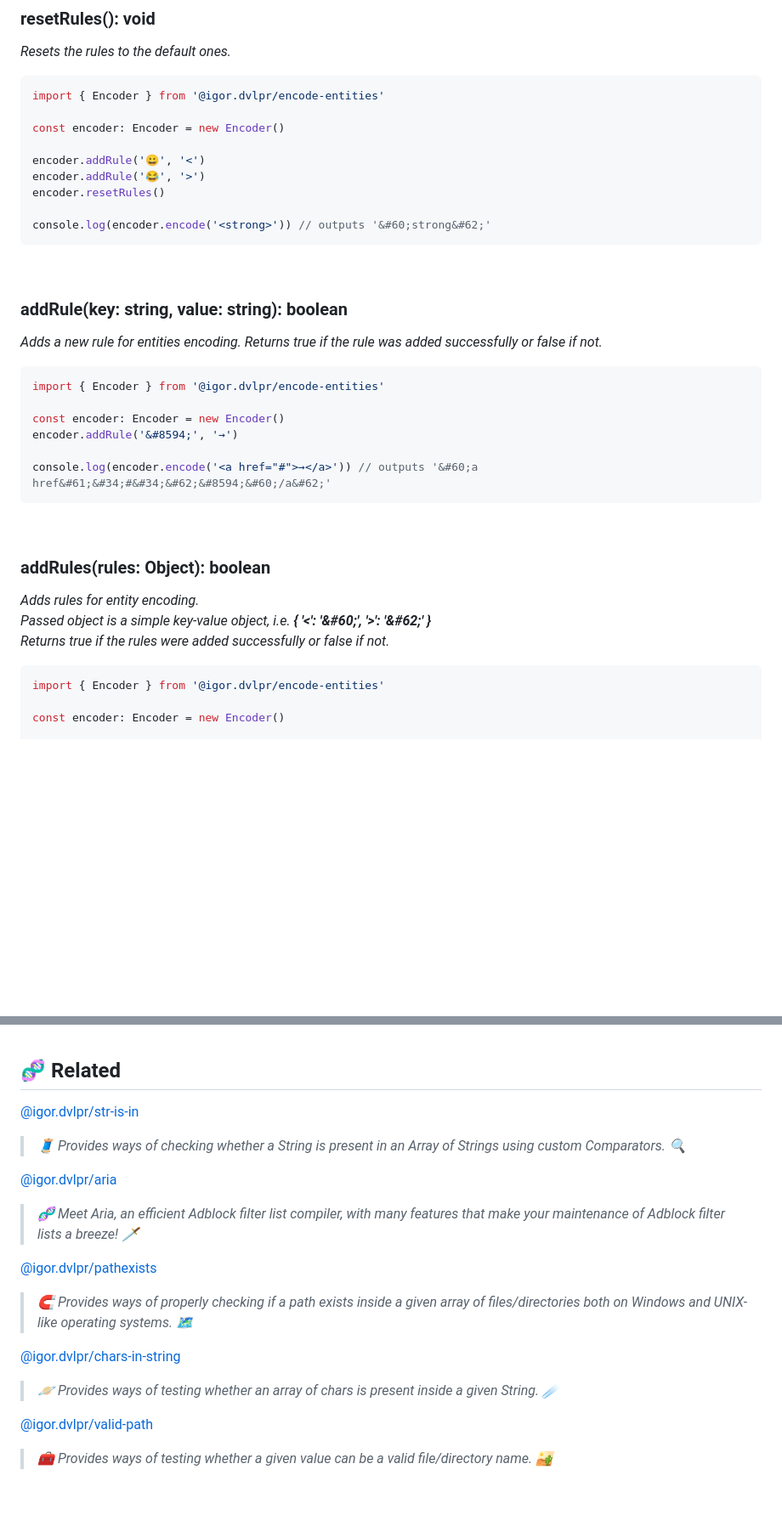
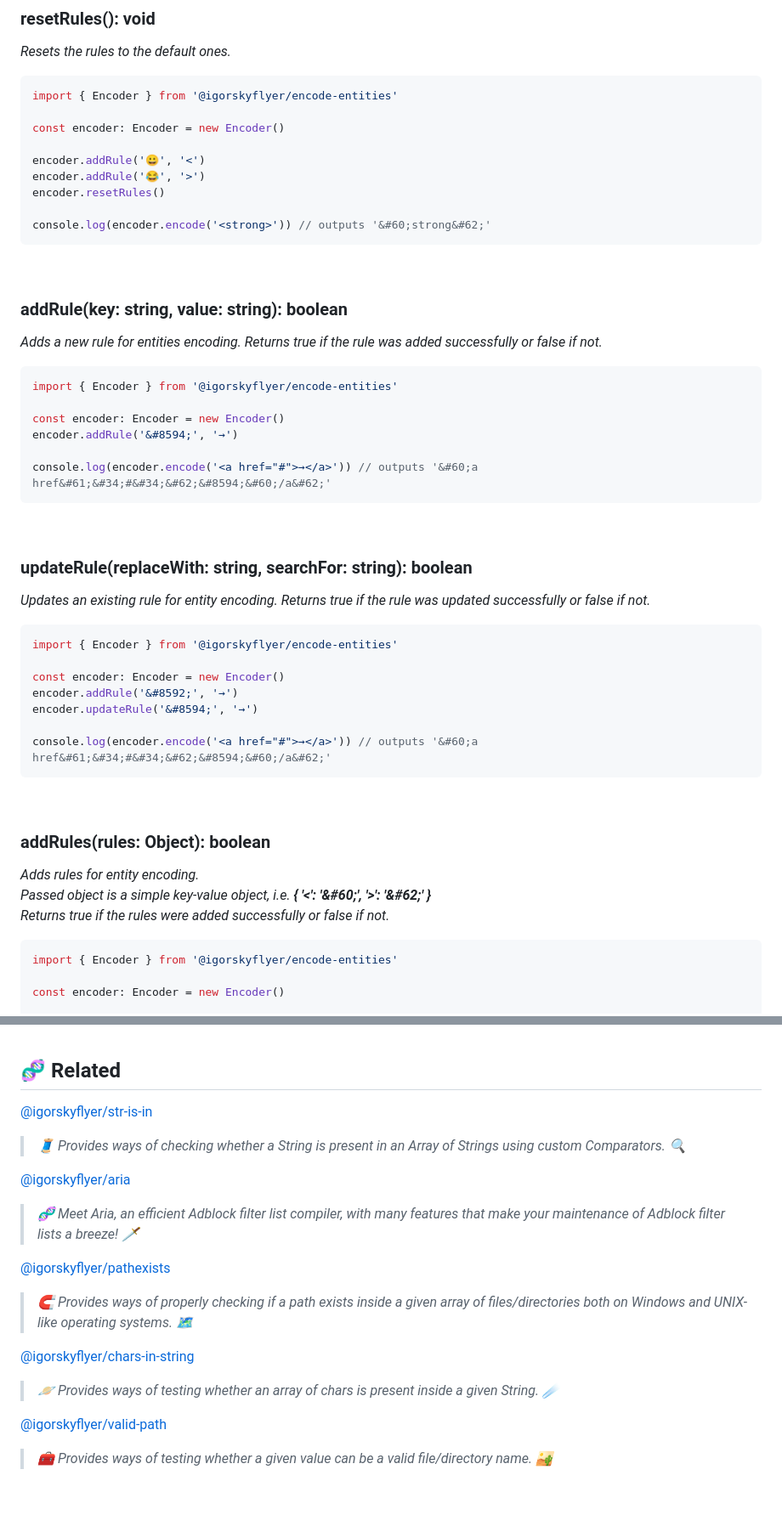
Before and after one commit to igorskyflyer/npm-encode-entities, a Markdown page: README.md, 2 parts joined by grey strips. Shown at 85% size. GitHub-like rendering; blank space fills up the shorter version.

````diff
--- a/README.md
+++ b/README.md
@@ -85,7 +85,7 @@ npm i @igorskyflyer/encode-entities
 _Resets the rules to the default ones._
 
 ```ts
-import { Encoder } from '@igor.dvlpr/encode-entities'
+import { Encoder } from '@igorskyflyer/encode-entities'
 
 const encoder: Encoder = new Encoder()
 
@@ -103,10 +103,26 @@ console.log(encoder.encode('<strong>')) // outputs '&#60;strong&#62;'
 _Adds a new rule for entities encoding. Returns true if the rule was added successfully or false if not._
 
 ```ts
-import { Encoder } from '@igor.dvlpr/encode-entities'
+import { Encoder } from '@igorskyflyer/encode-entities'
 
 const encoder: Encoder = new Encoder()
 encoder.addRule('&#8594;', '→')
+
+console.log(encoder.encode('<a href="#">→</a>')) // outputs '&#60;a href&#61;&#34;#&#34;&#62;&#8594;&#60;/a&#62;'
+```
+
+<br>
+
+### updateRule(replaceWith: string, searchFor: string): boolean
+
+_Updates an existing rule for entity encoding. Returns true if the rule was updated successfully or false if not._
+
+```ts
+import { Encoder } from '@igorskyflyer/encode-entities'
+
+const encoder: Encoder = new Encoder()
+encoder.addRule('&#8592;', '→')
+encoder.updateRule('&#8594;', '→')
 
 console.log(encoder.encode('<a href="#">→</a>')) // outputs '&#60;a href&#61;&#34;#&#34;&#62;&#8594;&#60;/a&#62;'
 ```
@@ -120,7 +136,7 @@ _Passed object is a simple key-value object, i.e. **{ '<': '\&#60;', '>': '\&#62
 _Returns true if the rules were added successfully or false if not._
 
 ```ts
-import { Encoder } from '@igor.dvlpr/encode-entities'
+import { Encoder } from '@igorskyflyer/encode-entities'
 
 const encoder: Encoder = new Encoder()
 
@@ -225,23 +241,23 @@ Licensed under the MIT license which is available here, [MIT license](https://gi
 
 ## 🧬 Related
 
-[@igor.dvlpr/str-is-in](https://www.npmjs.com/package/@igor.dvlpr/str-is-in)
+[@igorskyflyer/str-is-in](https://www.npmjs.com/package/@igorskyflyer/str-is-in)
 
 > _🧵 Provides ways of checking whether a String is present in an Array of Strings using custom Comparators. 🔍_
 
-[@igor.dvlpr/aria](https://www.npmjs.com/package/@igor.dvlpr/aria)
+[@igorskyflyer/aria](https://www.npmjs.com/package/@igorskyflyer/aria)
 
 > _🧬 Meet Aria, an efficient Adblock filter list compiler, with many features that make your maintenance of Adblock filter lists a breeze! 🗡_
 
-[@igor.dvlpr/pathexists](https://www.npmjs.com/package/@igor.dvlpr/pathexists)
+[@igorskyflyer/pathexists](https://www.npmjs.com/package/@igorskyflyer/pathexists)
 
 > _🧲 Provides ways of properly checking if a path exists inside a given array of files/directories both on Windows and UNIX-like operating systems. 🗺_
 
-[@igor.dvlpr/chars-in-string](https://www.npmjs.com/package/@igor.dvlpr/chars-in-string)
+[@igorskyflyer/chars-in-string](https://www.npmjs.com/package/@igorskyflyer/chars-in-string)
 
 > _🪐 Provides ways of testing whether an array of chars is present inside a given String. ☄_
 
-[@igor.dvlpr/valid-path](https://www.npmjs.com/package/@igor.dvlpr/valid-path)
+[@igorskyflyer/valid-path](https://www.npmjs.com/package/@igorskyflyer/valid-path)
 
 > _🧰 Provides ways of testing whether a given value can be a valid file/directory name. 🏜_
 
````
Also changed, not shown: other parts of README.md (+3 -3 lines).
